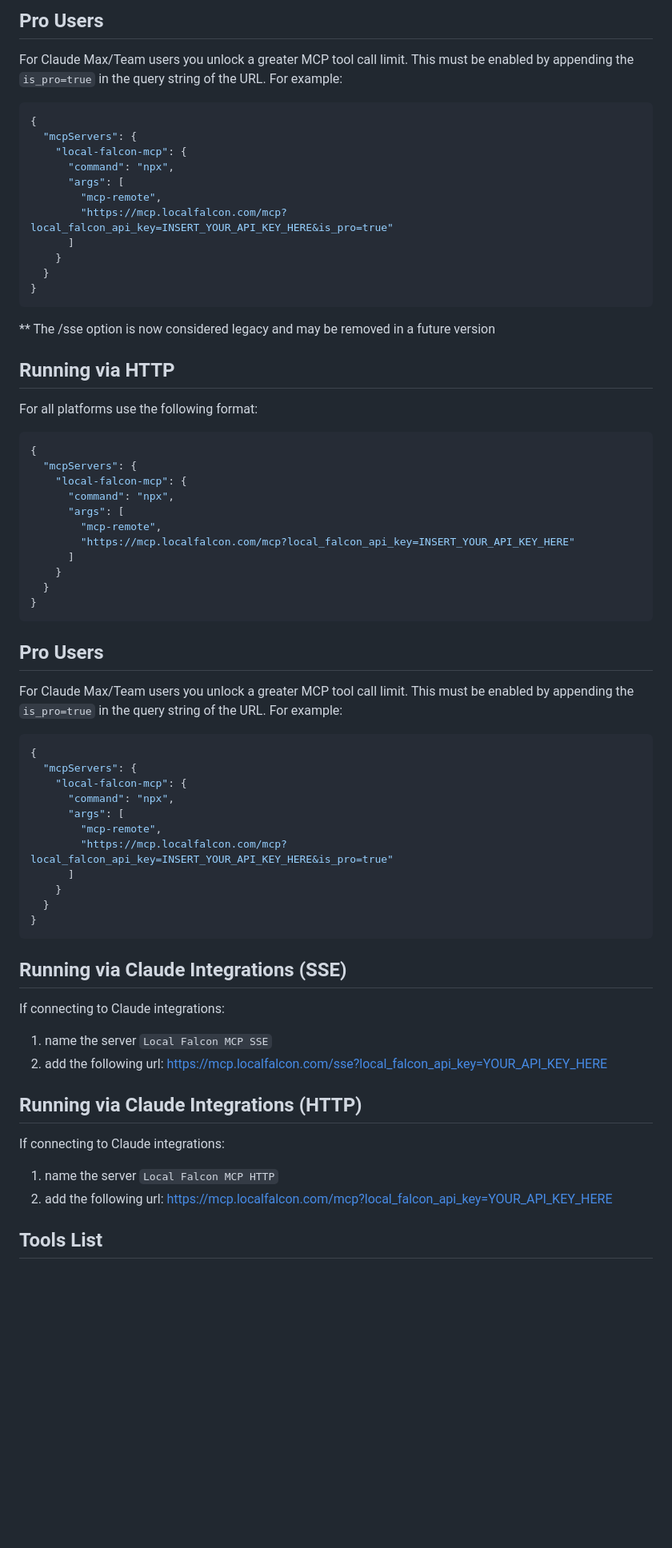
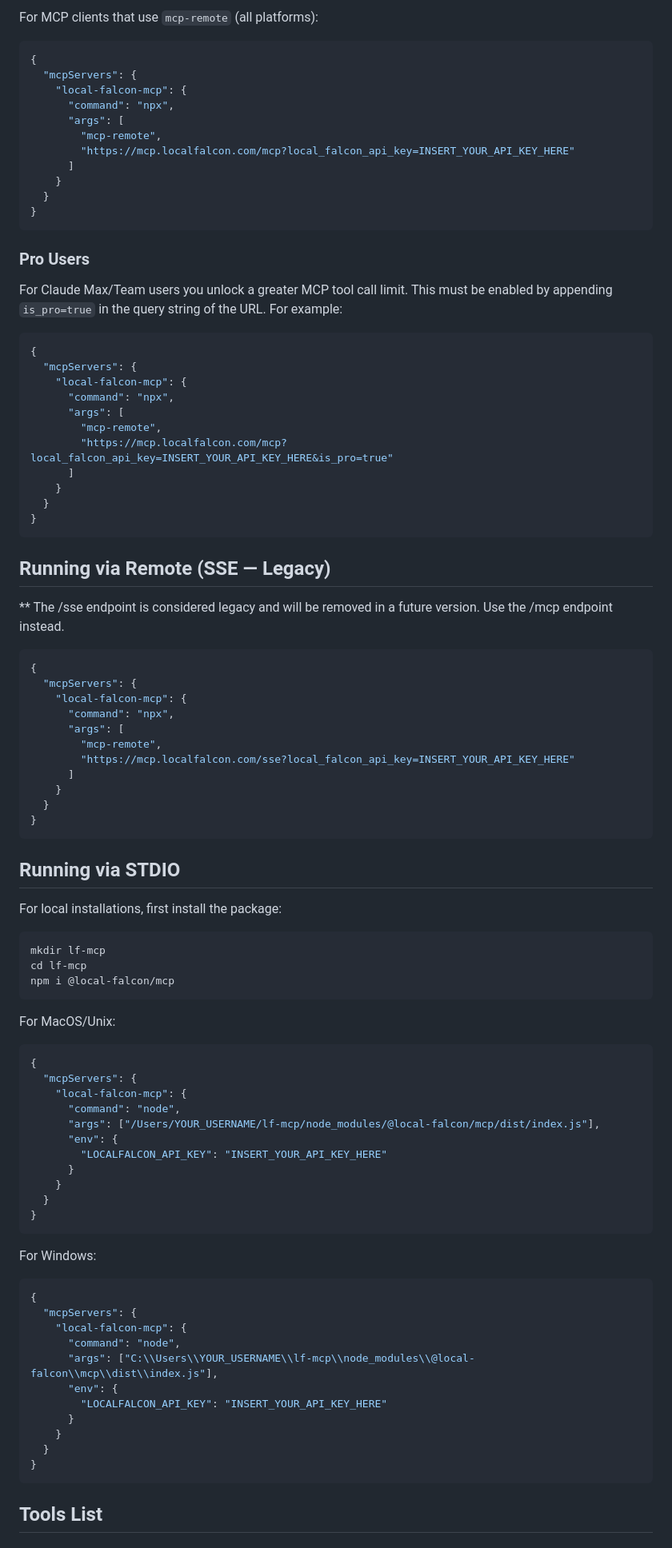
Before and after one commit to local-falcon/mcp, a Markdown page: README.md, the part around one of its changes. Shown at 80% size. GitHub-like rendering; blank space fills up the shorter version.

````diff
--- a/README.md
+++ b/README.md
@@ -74,25 +42,4 @@ For all platforms use the following format:
-## Pro Users
-
-For Claude Max/Team users you unlock a greater MCP tool call limit. This must be enabled by appending the `is_pro=true` in the query string of the URL. For example:
-
-```json
-{
-  "mcpServers": {
-    "local-falcon-mcp": {
-      "command": "npx",
-      "args": [
-        "mcp-remote",
-        "https://mcp.localfalcon.com/mcp?local_falcon_api_key=INSERT_YOUR_API_KEY_HERE&is_pro=true"
-      ]
-    }
-  }
-}
-```
-** The /sse option is now considered legacy and may be removed in a future version
-
-## Running via HTTP
-
-For all platforms use the following format:
+For MCP clients that use `mcp-remote` (all platforms):
 
 ```json
 {
@@ -108,9 +55,9 @@ For all platforms use the following format:
 }
 ```
 
-## Pro Users
+### Pro Users
 
-For Claude Max/Team users you unlock a greater MCP tool call limit. This must be enabled by appending the `is_pro=true` in the query string of the URL. For example:
+For Claude Max/Team users you unlock a greater MCP tool call limit. This must be enabled by appending `is_pro=true` in the query string of the URL. For example:
 
 ```json
 {
@@ -126,17 +73,63 @@ For Claude Max/Team users you unlock a greater MCP tool call limit. This must be
 }
 ```
 
-## Running via Claude Integrations (SSE)
+## Running via Remote (SSE — Legacy)
 
-If connecting to Claude integrations:
-1. name the server `Local Falcon MCP SSE`
-2. add the following url: https://mcp.localfalcon.com/sse?local_falcon_api_key=YOUR_API_KEY_HERE
+** The /sse endpoint is considered legacy and will be removed in a future version. Use the /mcp endpoint instead.
 
-## Running via Claude Integrations (HTTP)
+```json
+{
+  "mcpServers": {
+    "local-falcon-mcp": {
+      "command": "npx",
+      "args": [
+        "mcp-remote",
+        "https://mcp.localfalcon.com/sse?local_falcon_api_key=INSERT_YOUR_API_KEY_HERE"
+      ]
+    }
+  }
+}
+```
 
-If connecting to Claude integrations:
-1. name the server `Local Falcon MCP HTTP`
-2. add the following url: https://mcp.localfalcon.com/mcp?local_falcon_api_key=YOUR_API_KEY_HERE
+## Running via STDIO
+
+For local installations, first install the package:
+
+```bash
+mkdir lf-mcp
+cd lf-mcp
+npm i @local-falcon/mcp
+```
+
+For MacOS/Unix:
+```json
+{
+  "mcpServers": {
+    "local-falcon-mcp": {
+      "command": "node",
+      "args": ["/Users/YOUR_USERNAME/lf-mcp/node_modules/@local-falcon/mcp/dist/index.js"],
+      "env": {
+        "LOCALFALCON_API_KEY": "INSERT_YOUR_API_KEY_HERE"
+      }
+    }
+  }
+}
+```
+
+For Windows:
+```json
+{
+  "mcpServers": {
+    "local-falcon-mcp": {
+      "command": "node",
+      "args": ["C:\\Users\\YOUR_USERNAME\\lf-mcp\\node_modules\\@local-falcon\\mcp\\dist\\index.js"],
+      "env": {
+        "LOCALFALCON_API_KEY": "INSERT_YOUR_API_KEY_HERE"
+      }
+    }
+  }
+}
+```
 
 ## Tools List
 
````
Also changed, not shown: other parts of README.md (+26 -58 lines).
